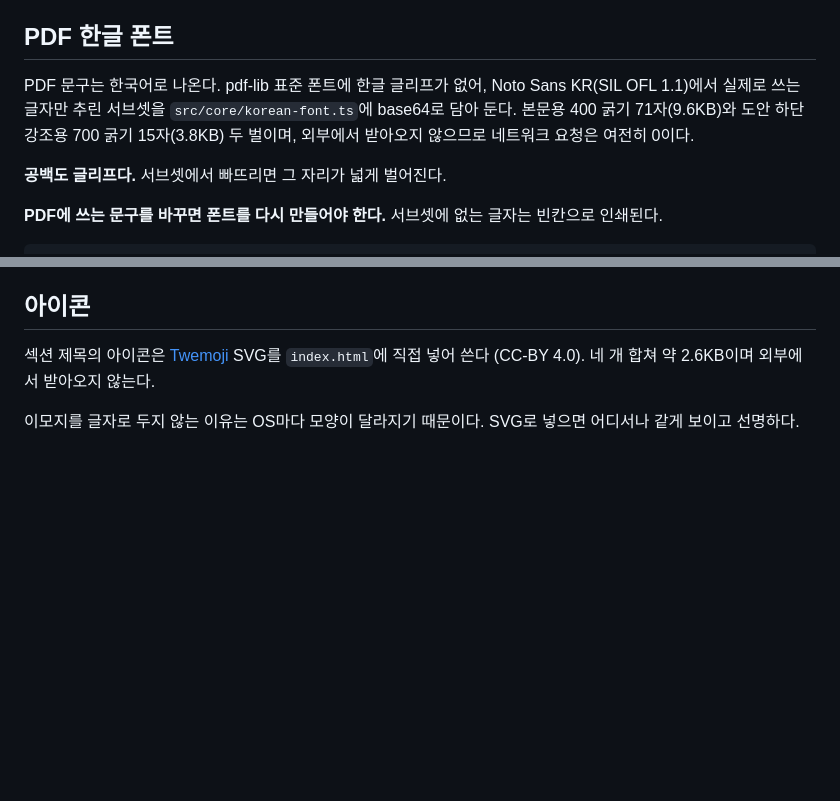
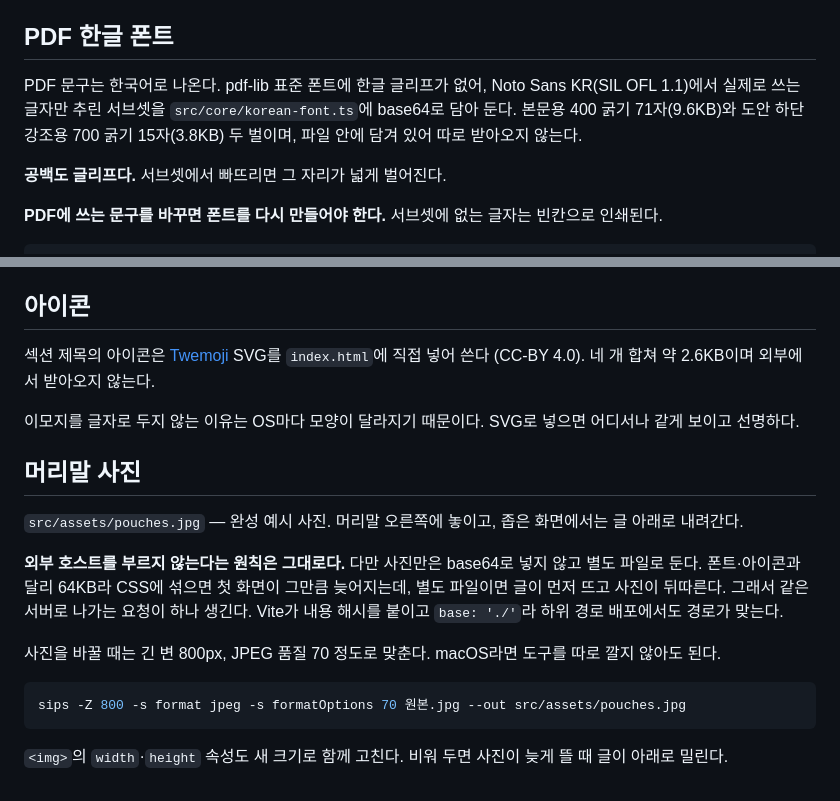
Before and after one commit to choisuing/pouch-sewing-pattern, a Markdown page: README.md, 2 parts joined by grey strips. Drawn GitHub-style; blank space fills up the shorter version.

````diff
--- a/README.md
+++ b/README.md
@@ -77,7 +77,7 @@ PDF 첫 장에는 완성 치수·도안 크기·용지 정보만 적는다. 인
 
 ## PDF 한글 폰트
 
-PDF 문구는 한국어로 나온다. pdf-lib 표준 폰트에 한글 글리프가 없어, Noto Sans KR(SIL OFL 1.1)에서 실제로 쓰는 글자만 추린 서브셋을 `src/core/korean-font.ts`에 base64로 담아 둔다. 본문용 400 굵기 71자(9.6KB)와 도안 하단 강조용 700 굵기 15자(3.8KB) 두 벌이며, 외부에서 받아오지 않으므로 네트워크 요청은 여전히 0이다.
+PDF 문구는 한국어로 나온다. pdf-lib 표준 폰트에 한글 글리프가 없어, Noto Sans KR(SIL OFL 1.1)에서 실제로 쓰는 글자만 추린 서브셋을 `src/core/korean-font.ts`에 base64로 담아 둔다. 본문용 400 굵기 71자(9.6KB)와 도안 하단 강조용 700 굵기 15자(3.8KB) 두 벌이며, 파일 안에 담겨 있어 따로 받아오지 않는다.
 
 **공백도 글리프다.** 서브셋에서 빠뜨리면 그 자리가 넓게 벌어진다.
 
@@ -97,3 +97,17 @@ python3 scripts/build-korean-font.py
 섹션 제목의 아이콘은 [Twemoji](https://github.com/jdecked/twemoji) SVG를 `index.html`에 직접 넣어 쓴다 (CC-BY 4.0). 네 개 합쳐 약 2.6KB이며 외부에서 받아오지 않는다.
 
 이모지를 글자로 두지 않는 이유는 OS마다 모양이 달라지기 때문이다. SVG로 넣으면 어디서나 같게 보이고 선명하다.
+
+## 머리말 사진
+
+`src/assets/pouches.jpg` — 완성 예시 사진. 머리말 오른쪽에 놓이고, 좁은 화면에서는 글 아래로 내려간다.
+
+**외부 호스트를 부르지 않는다는 원칙은 그대로다.** 다만 사진만은 base64로 넣지 않고 별도 파일로 둔다. 폰트·아이콘과 달리 64KB라 CSS에 섞으면 첫 화면이 그만큼 늦어지는데, 별도 파일이면 글이 먼저 뜨고 사진이 뒤따른다. 그래서 같은 서버로 나가는 요청이 하나 생긴다. Vite가 내용 해시를 붙이고 `base: './'`라 하위 경로 배포에서도 경로가 맞는다.
+
+사진을 바꿀 때는 긴 변 800px, JPEG 품질 70 정도로 맞춘다. macOS라면 도구를 따로 깔지 않아도 된다.
+
+```bash
+sips -Z 800 -s format jpeg -s formatOptions 70 원본.jpg --out src/assets/pouches.jpg
+```
+
+`<img>`의 `width`·`height` 속성도 새 크기로 함께 고친다. 비워 두면 사진이 늦게 뜰 때 글이 아래로 밀린다.
````
Also changed, not shown: src/assets/pouches.jpg (added), 2 other files.
